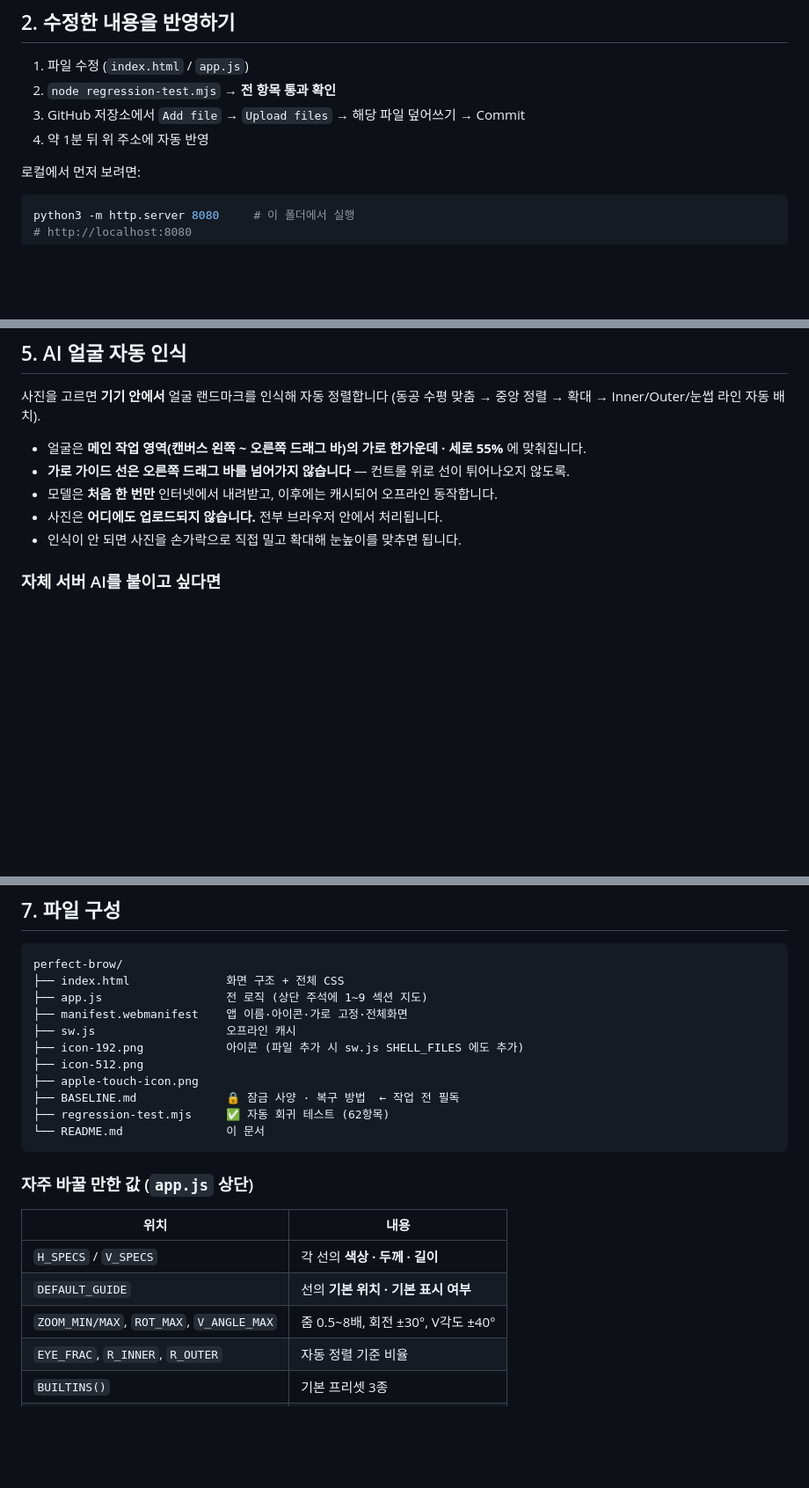
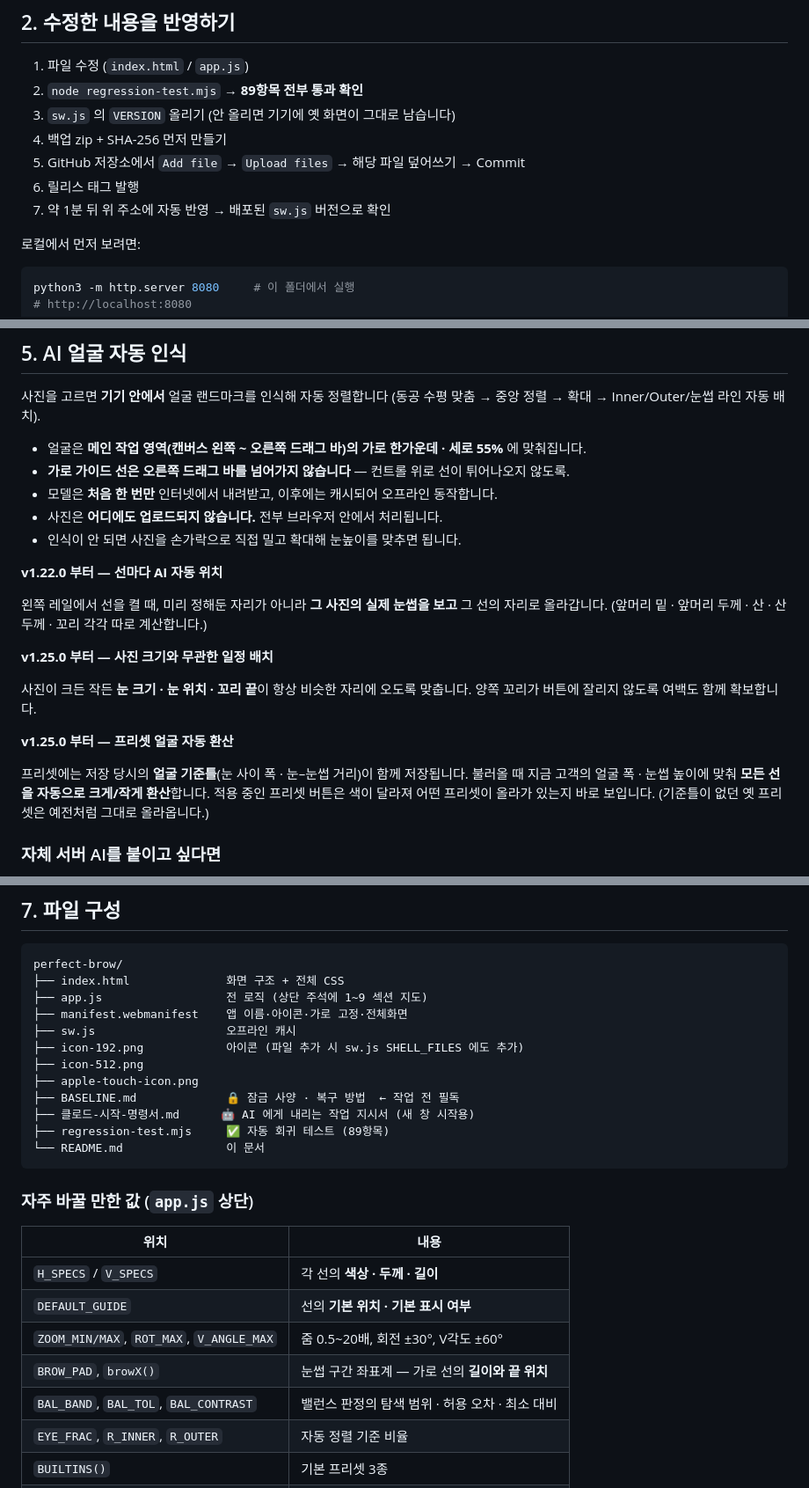
Before and after one commit to leahkshop/perfect-brow, a Markdown page: README.md, 3 parts joined by grey strips. Shown at 88% size. GitHub-like rendering; blank space fills up the shorter version.

````diff
--- a/README.md
+++ b/README.md
@@ -35,9 +40,12 @@ PMU 아티스트용 눈썹 대칭·밸런스 가이드 도구.
 ## 2. 수정한 내용을 반영하기
 
 1. 파일 수정 (`index.html` / `app.js`)
-2. `node regression-test.mjs` → **전 항목 통과 확인**
-3. GitHub 저장소에서 `Add file` → `Upload files` → 해당 파일 덮어쓰기 → Commit
-4. 약 1분 뒤 위 주소에 자동 반영
+2. `node regression-test.mjs` → **89항목 전부 통과 확인**
+3. `sw.js` 의 `VERSION` 올리기 (안 올리면 기기에 옛 화면이 그대로 남습니다)
+4. 백업 zip + SHA-256 먼저 만들기
+5. GitHub 저장소에서 `Add file` → `Upload files` → 해당 파일 덮어쓰기 → Commit
+6. 릴리스 태그 발행
+7. 약 1분 뒤 위 주소에 자동 반영 → 배포된 `sw.js` 버전으로 확인
 
 로컬에서 먼저 보려면:
 
@@ -110,6 +122,23 @@ python3 -m http.server 8080     # 이 폴더에서 실행
 - 모델은 **처음 한 번만** 인터넷에서 내려받고, 이후에는 캐시되어 오프라인 동작합니다.
 - 사진은 **어디에도 업로드되지 않습니다.** 전부 브라우저 안에서 처리됩니다.
 - 인식이 안 되면 사진을 손가락으로 직접 밀고 확대해 눈높이를 맞추면 됩니다.
+
+**v1.22.0 부터 — 선마다 AI 자동 위치**
+
+왼쪽 레일에서 선을 켤 때, 미리 정해둔 자리가 아니라 **그 사진의 실제 눈썹을 보고** 그 선의 자리로 올라갑니다.
+(앞머리 밑 · 앞머리 두께 · 산 · 산 두께 · 꼬리 각각 따로 계산합니다.)
+
+**v1.25.0 부터 — 사진 크기와 무관한 일정 배치**
+
+사진이 크든 작든 **눈 크기 · 눈 위치 · 꼬리 끝**이 항상 비슷한 자리에 오도록 맞춥니다.
+양쪽 꼬리가 버튼에 잘리지 않도록 여백도 함께 확보합니다.
+
+**v1.25.0 부터 — 프리셋 얼굴 자동 환산**
+
+프리셋에는 저장 당시의 **얼굴 기준틀**(눈 사이 폭 · 눈–눈썹 거리)이 함께 저장됩니다.
+불러올 때 지금 고객의 얼굴 폭 · 눈썹 높이에 맞춰 **모든 선을 자동으로 크게/작게 환산**합니다.
+적용 중인 프리셋 버튼은 색이 달라져 어떤 프리셋이 올라가 있는지 바로 보입니다.
+(기준틀이 없던 옛 프리셋은 예전처럼 그대로 올라옵니다.)
 
 ### 자체 서버 AI를 붙이고 싶다면
 
@@ -151,7 +180,8 @@ perfect-brow/
 ├── icon-512.png
 ├── apple-touch-icon.png
 ├── BASELINE.md             🔒 잠금 사양 · 복구 방법  ← 작업 전 필독
-├── regression-test.mjs     ✅ 자동 회귀 테스트 (62항목)
+├── 클로드-시작-명령서.md      🤖 AI 에게 내리는 작업 지시서 (새 창 시작용)
+├── regression-test.mjs     ✅ 자동 회귀 테스트 (89항목)
 └── README.md               이 문서
 ```
 
@@ -161,7 +191,9 @@ perfect-brow/
 | --- | --- |
 | `H_SPECS` / `V_SPECS` | 각 선의 **색상 · 두께 · 길이** |
 | `DEFAULT_GUIDE` | 선의 **기본 위치 · 기본 표시 여부** |
-| `ZOOM_MIN/MAX`, `ROT_MAX`, `V_ANGLE_MAX` | 줌 0.5~8배, 회전 ±30°, V각도 ±40° |
+| `ZOOM_MIN/MAX`, `ROT_MAX`, `V_ANGLE_MAX` | 줌 0.5~20배, 회전 ±30°, V각도 ±60° |
+| `BROW_PAD`, `browX()` | 눈썹 구간 좌표계 — 가로 선의 **길이와 끝 위치** |
+| `BAL_BAND`, `BAL_TOL`, `BAL_CONTRAST` | 밸런스 판정의 탐색 범위 · 허용 오차 · 최소 대비 |
 | `EYE_FRAC`, `R_INNER`, `R_OUTER` | 자동 정렬 기준 비율 |
 | `BUILTINS()` | 기본 프리셋 3종 |
 | `I18N` | 한국어/영어 문구 |
````
Also changed, not shown: other parts of README.md (+10 -1 lines), 클로드-시작-명령서.md (added, +407 -0 lines).
